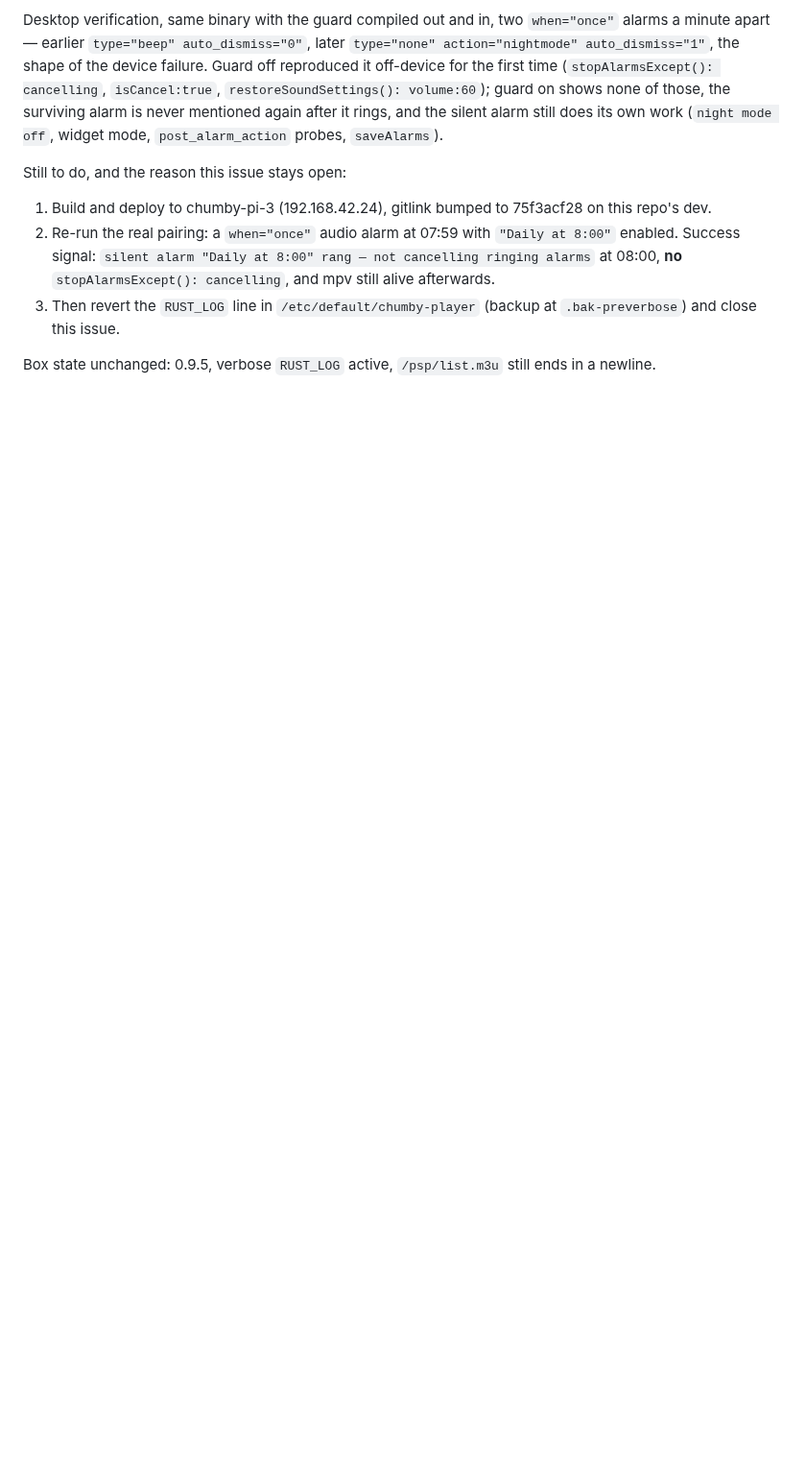
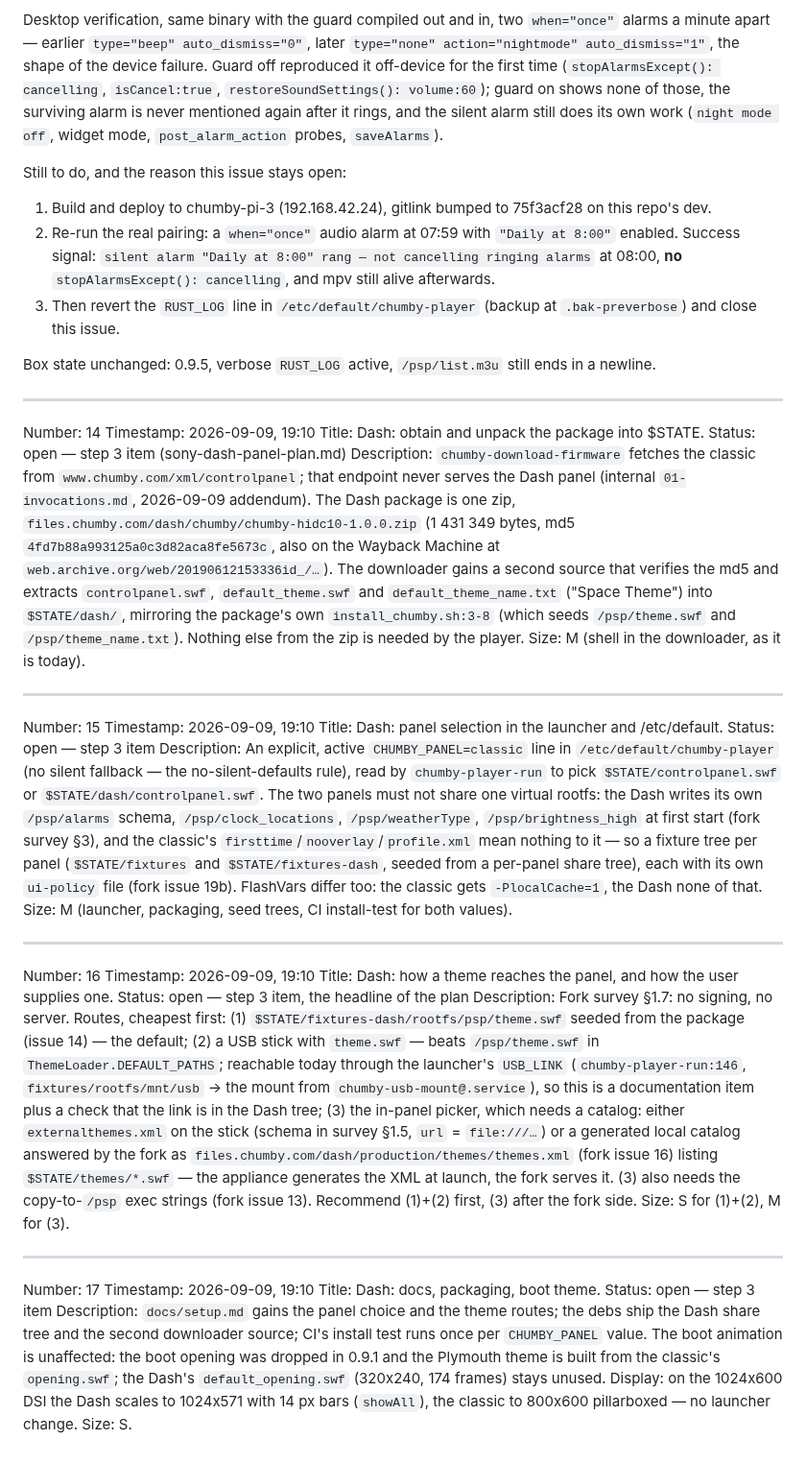
Before and after one commit to yanosz/chumby-pi, a Markdown page: claude/issues.md, the part around the change. Shown at 96% size. Drawn GitHub-style; blank space fills up the shorter version.

Commit message:
Step 3: two change lists, and a proposed order for step 4
Appliance issues 14-17: fetch and unpack the Dash package into $STATE,
CHUMBY_PANEL with a fixture tree per panel, the theme supply routes
(seeded /psp/theme.swf and a USB theme.swf first, the picker later), docs
and CI. Fork issues 11-19 are in the fork (gitlink bumped). The plan's
step 3 result carries the summary and the order: theme cost first.

Co-Authored-By: Claude Fable 5.1 <noreply@anthropic.com>
Claude-Session: https://claude.ai/code/session_017zkknQYCNvqieCKBgcGVdz

```diff
--- a/claude/issues.md
+++ b/claude/issues.md
@@ -951,3 +951,76 @@ Still to do, and the reason this issue stays open:
 
 Box state unchanged: 0.9.5, verbose `RUST_LOG` active, `/psp/list.m3u` still
 ends in a newline.
+
+---
+
+Number: 14
+Timestamp: 2026-09-09, 19:10
+Title: Dash: obtain and unpack the package into $STATE.
+Status: open — step 3 item (sony-dash-panel-plan.md)
+Description: `chumby-download-firmware` fetches the classic from
+`www.chumby.com/xml/controlpanel`; that endpoint never serves the Dash panel
+(internal `01-invocations.md`, 2026-09-09 addendum). The Dash package is one
+zip, `files.chumby.com/dash/chumby/chumby-hidc10-1.0.0.zip` (1 431 349 bytes,
+md5 `4fd7b88a993125a0c3d82aca8fe5673c`, also on the Wayback Machine at
+`web.archive.org/web/20190612153336id_/…`). The downloader gains a second
+source that verifies the md5 and extracts `controlpanel.swf`,
+`default_theme.swf` and `default_theme_name.txt` ("Space Theme") into
+`$STATE/dash/`, mirroring the package's own `install_chumby.sh:3-8` (which
+seeds `/psp/theme.swf` and `/psp/theme_name.txt`). Nothing else from the zip
+is needed by the player. Size: M (shell in the downloader, as it is today).
+
+---
+
+Number: 15
+Timestamp: 2026-09-09, 19:10
+Title: Dash: panel selection in the launcher and /etc/default.
+Status: open — step 3 item
+Description: An explicit, active `CHUMBY_PANEL=classic` line in
+`/etc/default/chumby-player` (no silent fallback — the no-silent-defaults
+rule), read by `chumby-player-run` to pick `$STATE/controlpanel.swf` or
+`$STATE/dash/controlpanel.swf`. The two panels must not share one virtual
+rootfs: the Dash writes its own `/psp/alarms` schema, `/psp/clock_locations`,
+`/psp/weatherType`, `/psp/brightness_high` at first start (fork survey §3),
+and the classic's `firsttime`/`nooverlay`/`profile.xml` mean nothing to it —
+so a fixture tree per panel (`$STATE/fixtures` and `$STATE/fixtures-dash`,
+seeded from a per-panel share tree), each with its own `ui-policy` file
+(fork issue 19b). FlashVars differ too: the classic gets `-PlocalCache=1`,
+the Dash none of that. Size: M (launcher, packaging, seed trees, CI
+install-test for both values).
+
+---
+
+Number: 16
+Timestamp: 2026-09-09, 19:10
+Title: Dash: how a theme reaches the panel, and how the user supplies one.
+Status: open — step 3 item, the headline of the plan
+Description: Fork survey §1.7: no signing, no server. Routes, cheapest
+first: (1) `$STATE/fixtures-dash/rootfs/psp/theme.swf` seeded from the
+package (issue 14) — the default; (2) a USB stick with `theme.swf` — beats
+`/psp/theme.swf` in `ThemeLoader.DEFAULT_PATHS`; reachable today through the
+launcher's `USB_LINK` (`chumby-player-run:146`, `fixtures/rootfs/mnt/usb` →
+the mount from `chumby-usb-mount@.service`), so this is a documentation item
+plus a check that the link is in the Dash tree; (3) the in-panel picker,
+which needs a catalog: either `externalthemes.xml` on the stick (schema in
+survey §1.5, `url` = `file:///…`) or a generated local catalog answered by
+the fork as `files.chumby.com/dash/production/themes/themes.xml` (fork issue
+16) listing `$STATE/themes/*.swf` — the appliance generates the XML at
+launch, the fork serves it. (3) also needs the copy-to-`/psp` exec strings
+(fork issue 13). Recommend (1)+(2) first, (3) after the fork side. Size: S
+for (1)+(2), M for (3).
+
+---
+
+Number: 17
+Timestamp: 2026-09-09, 19:10
+Title: Dash: docs, packaging, boot theme.
+Status: open — step 3 item
+Description: `docs/setup.md` gains the panel choice and the theme routes;
+the debs ship the Dash share tree and the second downloader source; CI's
+install test runs once per `CHUMBY_PANEL` value. The boot animation is
+unaffected: the boot opening was dropped in 0.9.1 and the Plymouth theme is
+built from the classic's `opening.swf`; the Dash's `default_opening.swf`
+(320x240, 174 frames) stays unused. Display: on the 1024x600 DSI the Dash
+scales to 1024x571 with 14 px bars (`showAll`), the classic to 800x600
+pillarboxed — no launcher change. Size: S.
```
Also changed, not shown: claude/sony-dash-panel-plan.md (+30 -0 lines).
